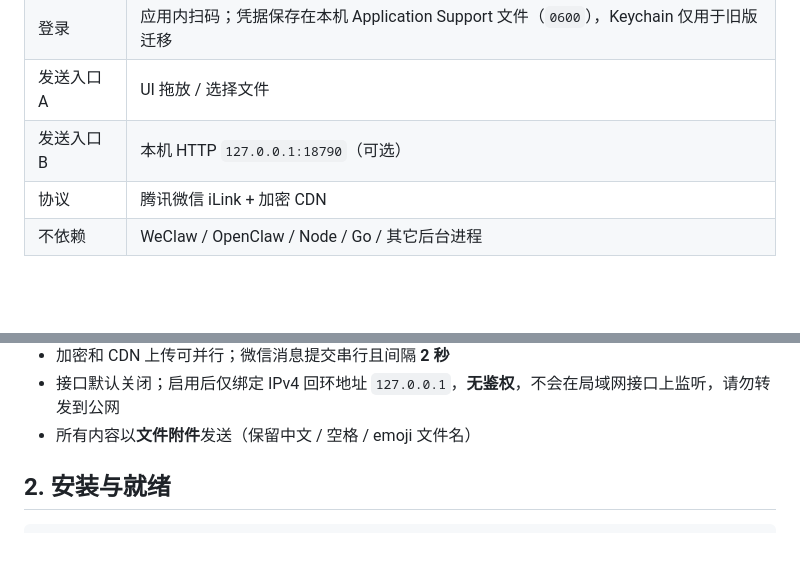
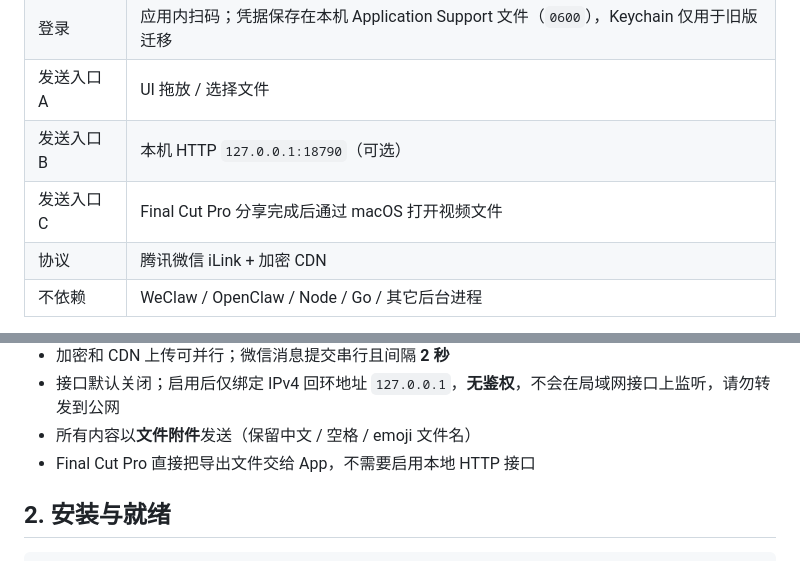
Before and after one commit to double2tea/WeClawSend, a Markdown page: docs/INTEGRATION.md, 2 parts joined by grey strips. Rendered like a GitHub page; blank space fills up the shorter version.

```diff
--- a/docs/INTEGRATION.md
+++ b/docs/INTEGRATION.md
@@ -11,6 +11,7 @@
 | 登录 | 应用内扫码；凭据保存在本机 Application Support 文件（`0600`），Keychain 仅用于旧版迁移 |
 | 发送入口 A | UI 拖放 / 选择文件 |
 | 发送入口 B | 本机 HTTP `127.0.0.1:18790`（可选） |
+| 发送入口 C | Final Cut Pro 分享完成后通过 macOS 打开视频文件 |
 | 协议 | 腾讯微信 iLink + 加密 CDN |
 | 不依赖 | WeClaw / OpenClaw / Node / Go / 其它后台进程 |
 
@@ -23,6 +24,7 @@
 - 加密和 CDN 上传可并行；微信消息提交串行且间隔 **2 秒**
 - 接口默认关闭；启用后仅绑定 IPv4 回环地址 `127.0.0.1`，**无鉴权**，不会在局域网接口上监听，请勿转发到公网
 - 所有内容以**文件附件**发送（保留中文 / 空格 / emoji 文件名）
+- Final Cut Pro 直接把导出文件交给 App，不需要启用本地 HTTP 接口
 
 ## 2. 安装与就绪
 
```
Also changed, not shown: README.md (+21 -3 lines), docs/使用说明.md (+21 -4 lines), docs/images/final-cut-settings.jpg (added), 7 other files.
